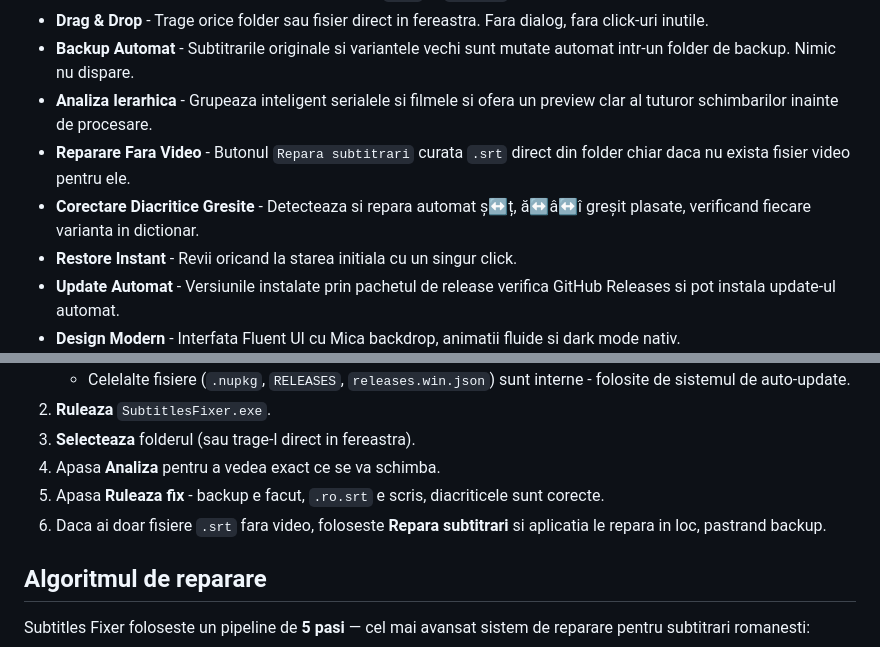
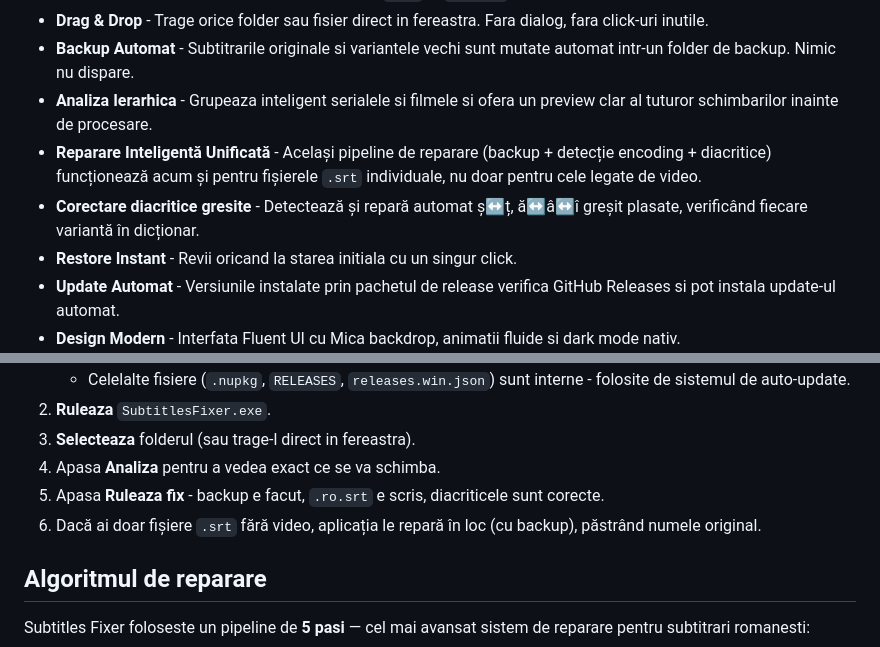
Before and after one commit to cosmintrica/SubtitlesFixer, a Markdown page: README.md, 2 parts joined by grey strips. GitHub-like rendering.

Commit message:
Update README for v1.0.6 and unified flow

```diff
--- a/README.md
+++ b/README.md
@@ -16,8 +16,8 @@
 - **Drag & Drop** - Trage orice folder sau fisier direct in fereastra. Fara dialog, fara click-uri inutile.
 - **Backup Automat** - Subtitrarile originale si variantele vechi sunt mutate automat intr-un folder de backup. Nimic nu dispare.
 - **Analiza Ierarhica** - Grupeaza inteligent serialele si filmele si ofera un preview clar al tuturor schimbarilor inainte de procesare.
-- **Reparare Fara Video** - Butonul `Repara subtitrari` curata `.srt` direct din folder chiar daca nu exista fisier video pentru ele.
-- **Corectare Diacritice Gresite** - Detecteaza si repara automat ș↔ț, ă↔â↔î greșit plasate, verificand fiecare varianta in dictionar.
+- **Reparare Inteligentă Unificată** - Același pipeline de reparare (backup + detecție encoding + diacritice) funcționează acum și pentru fișierele `.srt` individuale, nu doar pentru cele legate de video.
+- **Corectare diacritice gresite** - Detectează și repară automat ș↔ț, ă↔â↔î greșit plasate, verificând fiecare variantă în dicționar.
 - **Restore Instant** - Revii oricand la starea initiala cu un singur click.
 - **Update Automat** - Versiunile instalate prin pachetul de release verifica GitHub Releases si pot instala update-ul automat.
 - **Design Modern** - Interfata Fluent UI cu Mica backdrop, animatii fluide si dark mode nativ.
@@ -35,7 +35,7 @@
 3. **Selecteaza** folderul (sau trage-l direct in fereastra).
 4. Apasa **Analiza** pentru a vedea exact ce se va schimba.
 5. Apasa **Ruleaza fix** - backup e facut, `.ro.srt` e scris, diacriticele sunt corecte.
-6. Daca ai doar fisiere `.srt` fara video, foloseste **Repara subtitrari** si aplicatia le repara in loc, pastrand backup.
+6. Dacă ai doar fișiere `.srt` fără video, aplicația le repară în loc (cu backup), păstrând numele original.
 
 ## Algoritmul de reparare
 
```
